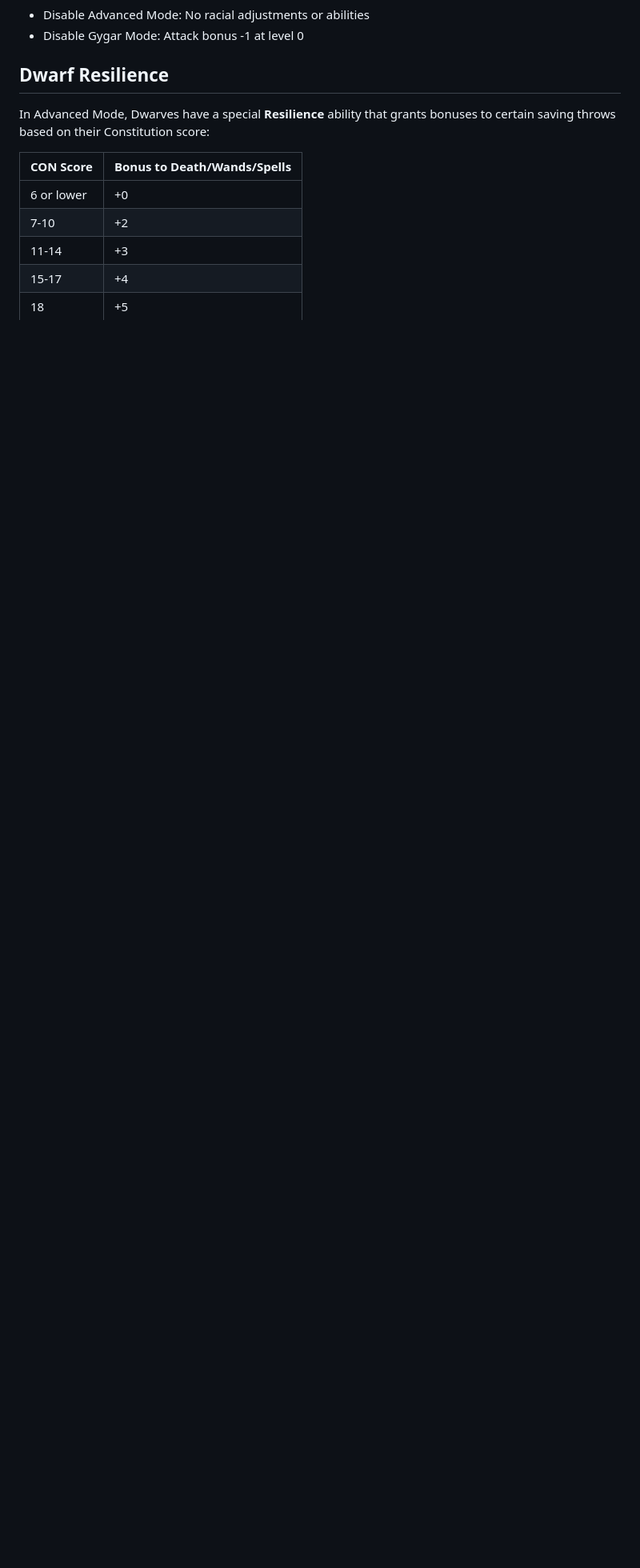
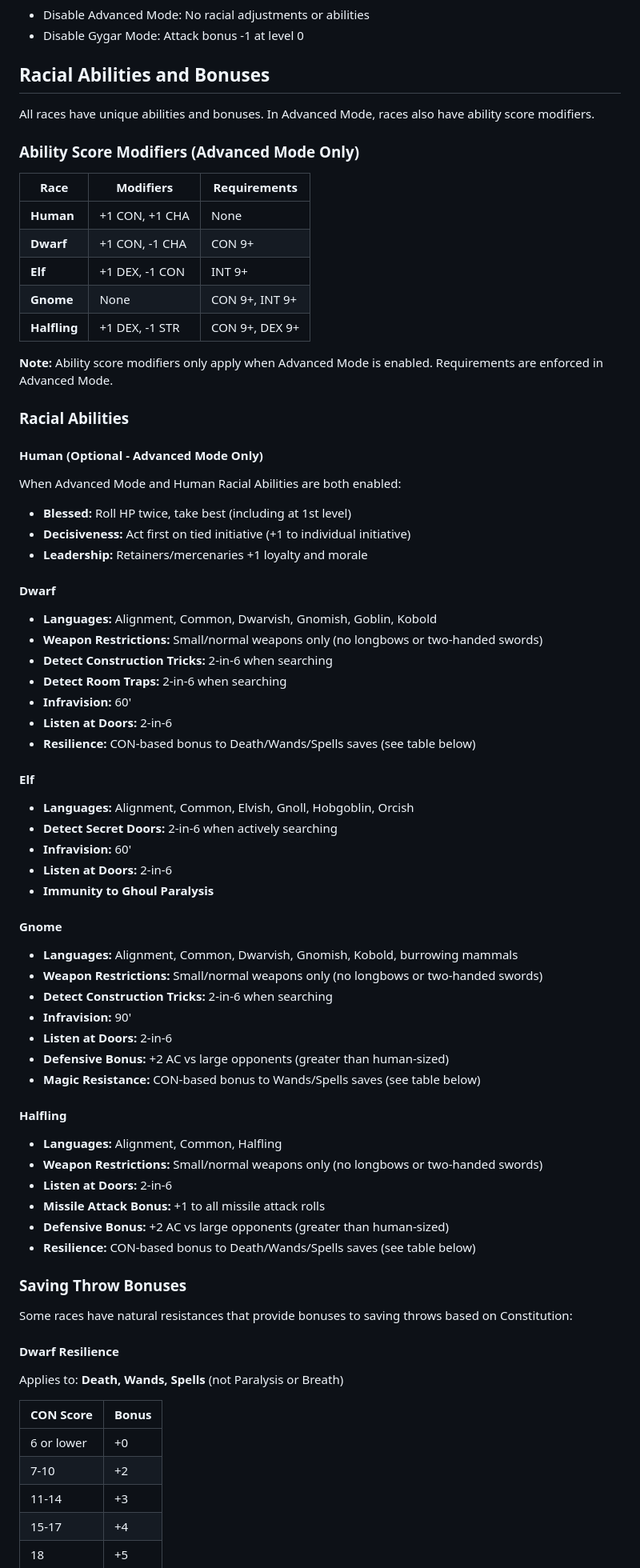
Before and after one commit to bmfrosty/ose-level-0, a Markdown page: README.md, the part around one of its changes. Shown at 80% size. GitHub-like rendering; blank space fills up the shorter version.

```diff
--- a/README.md
+++ b/README.md
@@ -81,12 +81,72 @@ A web-based and command-line tool for generating Old-School Essentials (OSE) 0-l
 - Disable Advanced Mode: No racial adjustments or abilities
 - Disable Gygar Mode: Attack bonus -1 at level 0
 
-## Dwarf Resilience
+## Racial Abilities and Bonuses
 
-In Advanced Mode, Dwarves have a special **Resilience** ability that grants bonuses to certain saving throws based on their Constitution score:
+All races have unique abilities and bonuses. In Advanced Mode, races also have ability score modifiers.
 
-| CON Score | Bonus to Death/Wands/Spells |
-|-----------|----------------------------|
+### Ability Score Modifiers (Advanced Mode Only)
+
+| Race | Modifiers | Requirements |
+|------|-----------|--------------|
+| **Human** | +1 CON, +1 CHA | None |
+| **Dwarf** | +1 CON, -1 CHA | CON 9+ |
+| **Elf** | +1 DEX, -1 CON | INT 9+ |
+| **Gnome** | None | CON 9+, INT 9+ |
+| **Halfling** | +1 DEX, -1 STR | CON 9+, DEX 9+ |
+
+**Note:** Ability score modifiers only apply when Advanced Mode is enabled. Requirements are enforced in Advanced Mode.
+
+### Racial Abilities
+
+#### Human (Optional - Advanced Mode Only)
+When Advanced Mode and Human Racial Abilities are both enabled:
+- **Blessed:** Roll HP twice, take best (including at 1st level)
+- **Decisiveness:** Act first on tied initiative (+1 to individual initiative)
+- **Leadership:** Retainers/mercenaries +1 loyalty and morale
+
+#### Dwarf
+- **Languages:** Alignment, Common, Dwarvish, Gnomish, Goblin, Kobold
+- **Weapon Restrictions:** Small/normal weapons only (no longbows or two-handed swords)
+- **Detect Construction Tricks:** 2-in-6 when searching
+- **Detect Room Traps:** 2-in-6 when searching
+- **Infravision:** 60'
+- **Listen at Doors:** 2-in-6
+- **Resilience:** CON-based bonus to Death/Wands/Spells saves (see table below)
+
+#### Elf
+- **Languages:** Alignment, Common, Elvish, Gnoll, Hobgoblin, Orcish
+- **Detect Secret Doors:** 2-in-6 when actively searching
+- **Infravision:** 60'
+- **Listen at Doors:** 2-in-6
+- **Immunity to Ghoul Paralysis**
+
+#### Gnome
+- **Languages:** Alignment, Common, Dwarvish, Gnomish, Kobold, burrowing mammals
+- **Weapon Restrictions:** Small/normal weapons only (no longbows or two-handed swords)
+- **Detect Construction Tricks:** 2-in-6 when searching
+- **Infravision:** 90'
+- **Listen at Doors:** 2-in-6
+- **Defensive Bonus:** +2 AC vs large opponents (greater than human-sized)
+- **Magic Resistance:** CON-based bonus to Wands/Spells saves (see table below)
+
+#### Halfling
+- **Languages:** Alignment, Common, Halfling
+- **Weapon Restrictions:** Small/normal weapons only (no longbows or two-handed swords)
+- **Listen at Doors:** 2-in-6
+- **Missile Attack Bonus:** +1 to all missile attack rolls
+- **Defensive Bonus:** +2 AC vs large opponents (greater than human-sized)
+- **Resilience:** CON-based bonus to Death/Wands/Spells saves (see table below)
+
+### Saving Throw Bonuses
+
+Some races have natural resistances that provide bonuses to saving throws based on Constitution:
+
+#### Dwarf Resilience
+Applies to: **Death, Wands, Spells** (not Paralysis or Breath)
+
+| CON Score | Bonus |
+|-----------|-------|
 | 6 or lower | +0 |
 | 7-10 | +2 |
 | 11-14 | +3 |
```
Also changed, not shown: other parts of README.md (+32 -6 lines), PLAN_TODO.md (+22 -10 lines).
